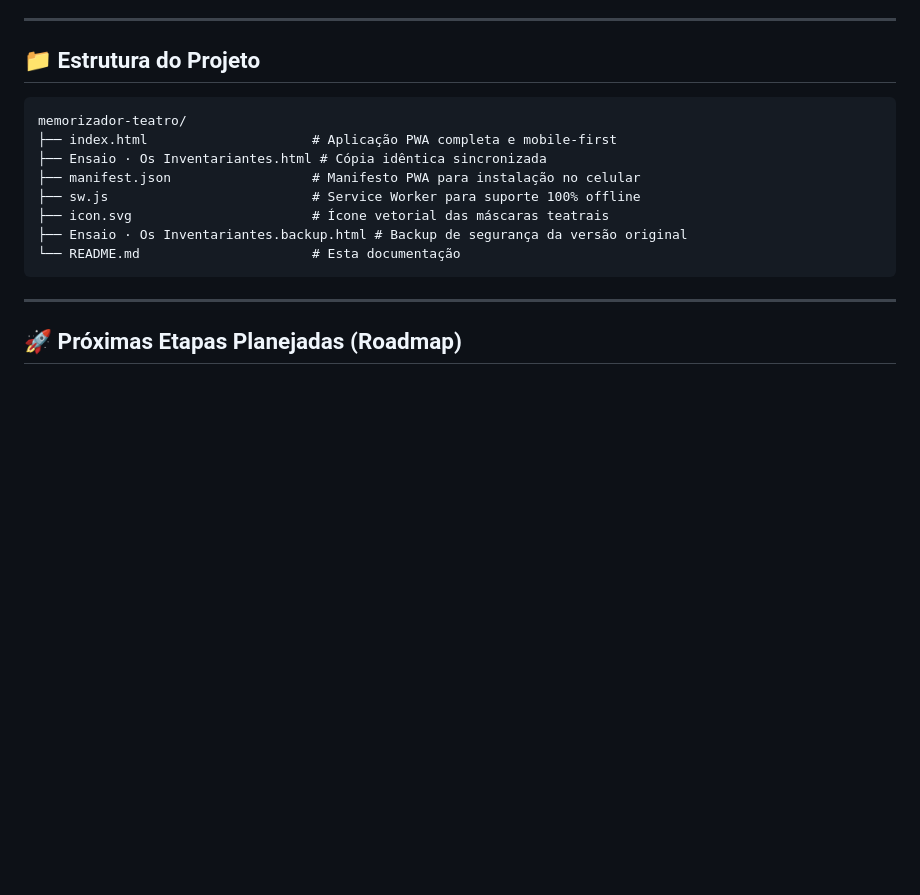
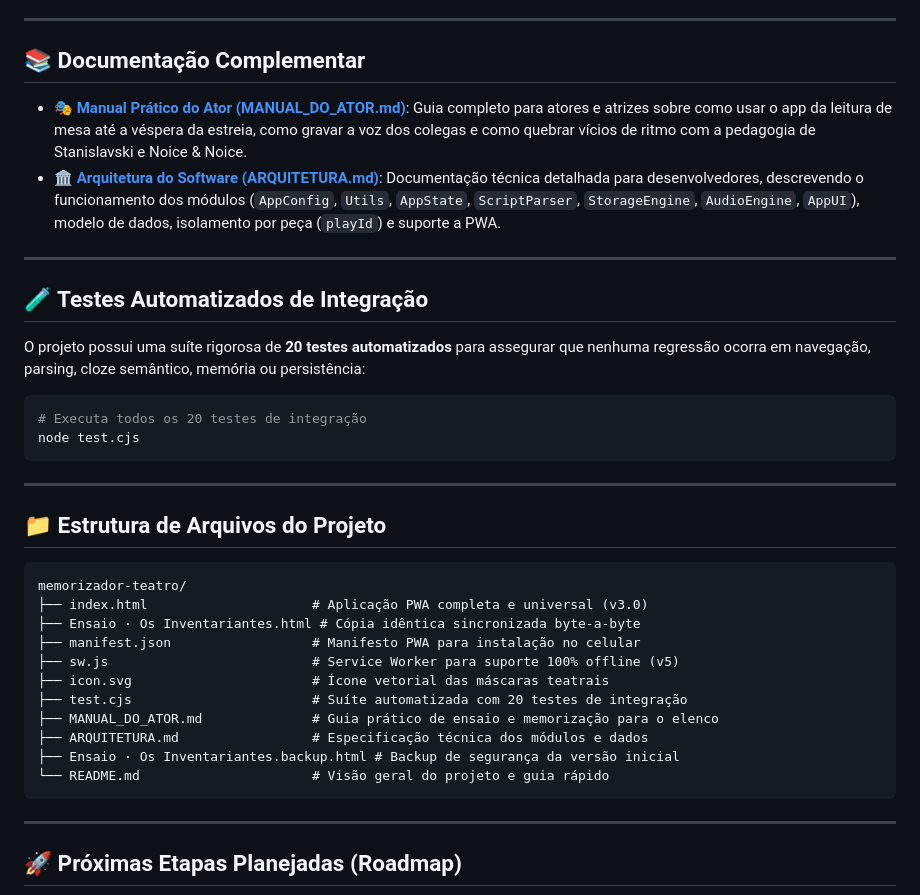
Before and after one commit to nexo100/memorizador-teatro, a Markdown page: README.md, the part around the change. Rendered like a GitHub page; blank space fills up the shorter version.

Commit message:
docs: adicionar MANUAL_DO_ATOR.md e ARQUITETURA.md e atualizar README.md com suite de testes

````diff
--- a/README.md
+++ b/README.md
@@ -126,17 +126,38 @@ Para evitar que o ator fique com o texto "engessado" ou "viciado" em uma única
 
 ---
 
-## 📁 Estrutura do Projeto
+## 📚 Documentação Complementar
+
+* 🎭 **[Manual Prático do Ator (MANUAL_DO_ATOR.md)](./MANUAL_DO_ATOR.md)**: Guia completo para atores e atrizes sobre como usar o app da leitura de mesa até a véspera da estreia, como gravar a voz dos colegas e como quebrar vícios de ritmo com a pedagogia de Stanislavski e Noice & Noice.
+* 🏛️ **[Arquitetura do Software (ARQUITETURA.md)](./ARQUITETURA.md)**: Documentação técnica detalhada para desenvolvedores, descrevendo o funcionamento dos módulos (`AppConfig`, `Utils`, `AppState`, `ScriptParser`, `StorageEngine`, `AudioEngine`, `AppUI`), modelo de dados, isolamento por peça (`playId`) e suporte a PWA.
+
+---
+
+## 🧪 Testes Automatizados de Integração
+
+O projeto possui uma suíte rigorosa de **20 testes automatizados** para assegurar que nenhuma regressão ocorra em navegação, parsing, cloze semântico, memória ou persistência:
+
+```bash
+# Executa todos os 20 testes de integração
+node test.cjs
+```
+
+---
+
+## 📁 Estrutura de Arquivos do Projeto
 
 ```
 memorizador-teatro/
-├── index.html                     # Aplicação PWA completa e mobile-first
-├── Ensaio · Os Inventariantes.html # Cópia idêntica sincronizada
+├── index.html                     # Aplicação PWA completa e universal (v3.0)
+├── Ensaio · Os Inventariantes.html # Cópia idêntica sincronizada byte-a-byte
 ├── manifest.json                  # Manifesto PWA para instalação no celular
-├── sw.js                          # Service Worker para suporte 100% offline
+├── sw.js                          # Service Worker para suporte 100% offline (v5)
 ├── icon.svg                       # Ícone vetorial das máscaras teatrais
-├── Ensaio · Os Inventariantes.backup.html # Backup de segurança da versão original
-└── README.md                      # Esta documentação
+├── test.cjs                       # Suíte automatizada com 20 testes de integração
+├── MANUAL_DO_ATOR.md              # Guia prático de ensaio e memorização para o elenco
+├── ARQUITETURA.md                 # Especificação técnica dos módulos e dados
+├── Ensaio · Os Inventariantes.backup.html # Backup de segurança da versão inicial
+└── README.md                      # Visão geral do projeto e guia rápido
 ```
 
 ---
````
Also changed, not shown: ARQUITETURA.md (added, +204 -0 lines), MANUAL_DO_ATOR.md (added, +137 -0 lines).
